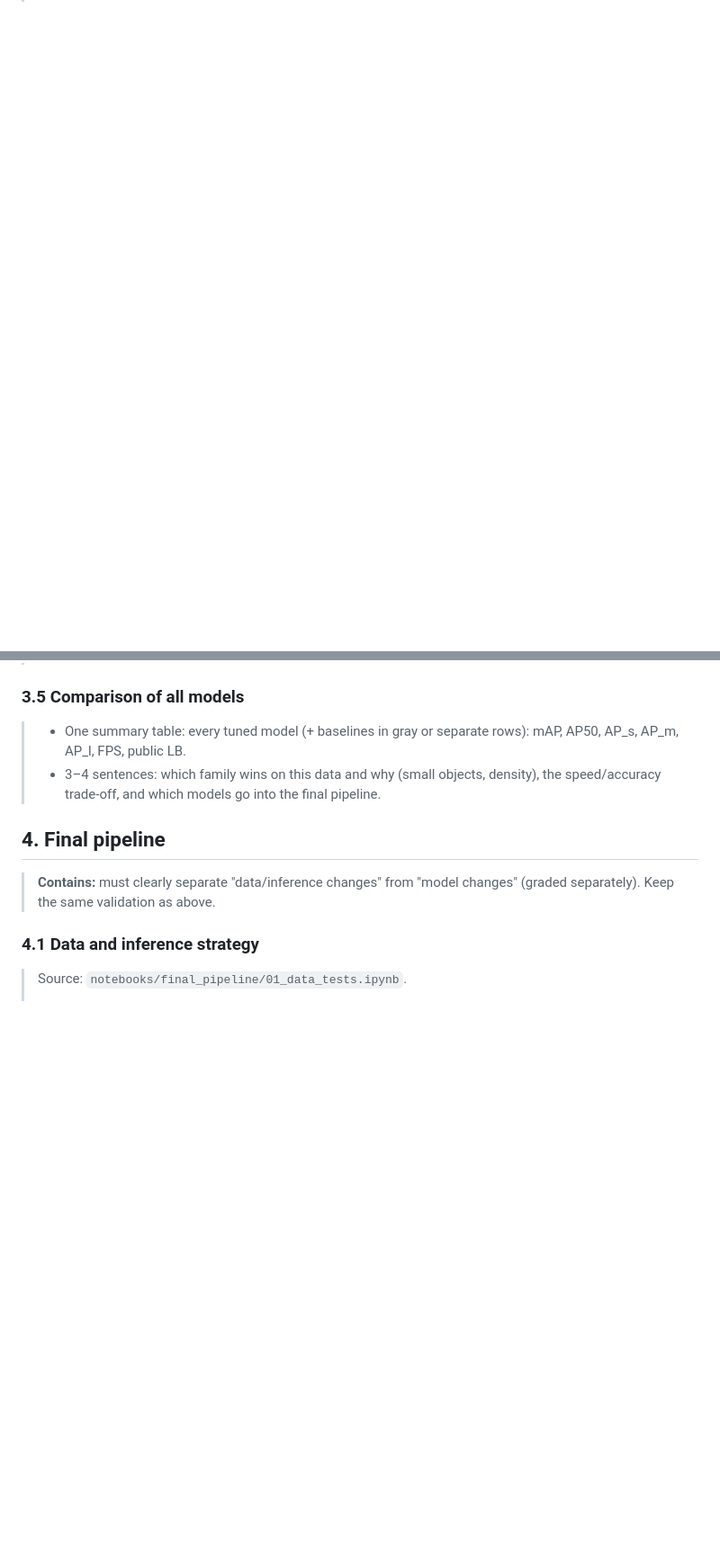
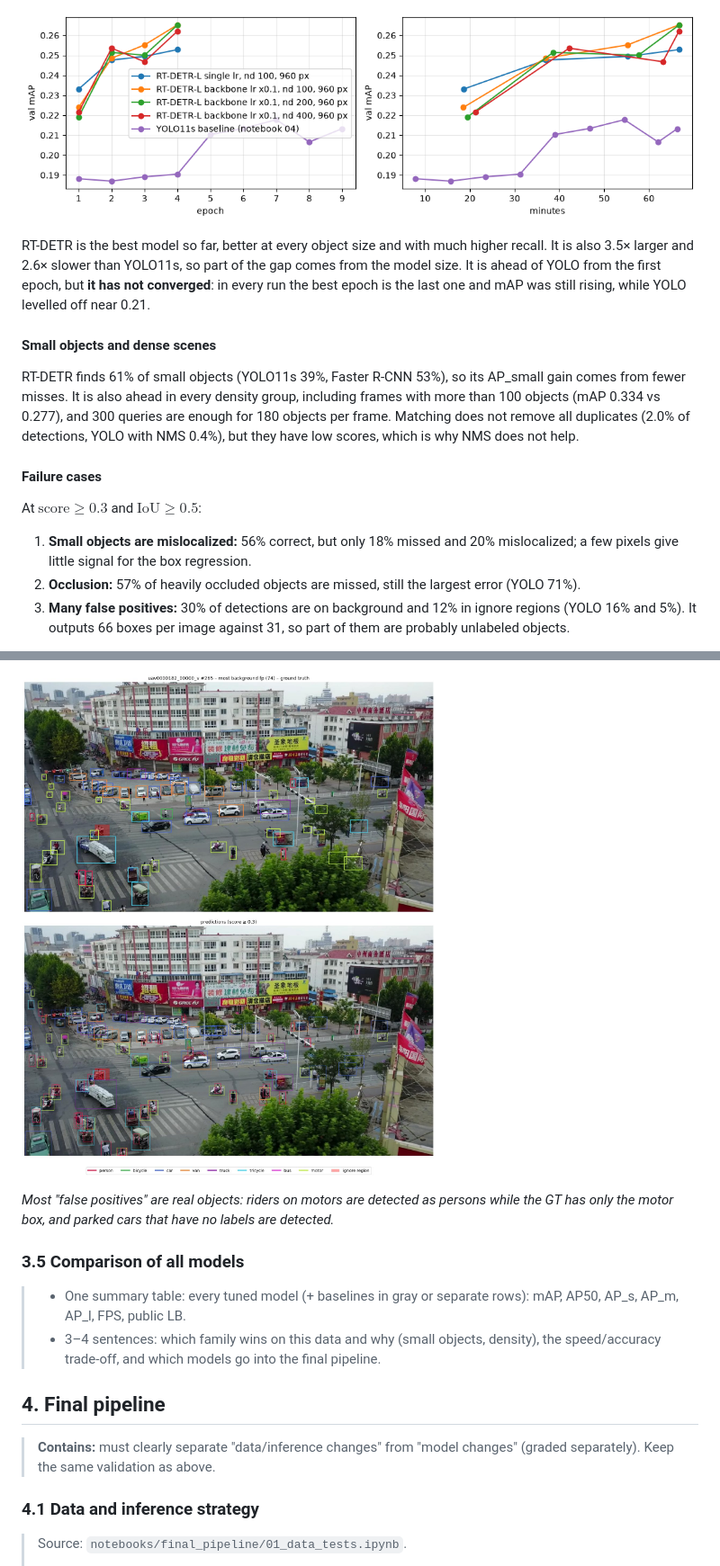
Before and after one commit to BohdanZasymovych/ai-hw2-object-detection, a Markdown page: report.md, 2 parts joined by grey strips. Shown at 90% size. Rendered like a GitHub page; pictures changed too: images/rtdetr_fail_background.jpg (added), images/rtdetr_training.png (added); blank space fills up the shorter version.

Commit message:
docs(report): section 3.4 written

```diff
--- a/report.md
+++ b/report.md
@@ -397,0 +429,16 @@ Example frames, ground truth on top and predictions below:
+![Val mAP of RT-DETR and YOLO11s under the same budget](images/rtdetr_training.png)
+
+RT-DETR is the best model so far, better at every object size and with much higher recall. It is also 3.5× larger and 2.6× slower than YOLO11s, so part of the gap comes from the model size. It is ahead of YOLO from the first epoch, but **it has not converged**: in every run the best epoch is the last one and mAP was still rising, while YOLO levelled off near 0.21.
+
+#### Small objects and dense scenes
+
+RT-DETR finds 61% of small objects (YOLO11s 39%, Faster R-CNN 53%), so its AP_small gain comes from fewer misses. It is also ahead in every density group, including frames with more than 100 objects (mAP 0.334 vs 0.277), and 300 queries are enough for 180 objects per frame. Matching does not remove all duplicates (2.0% of detections, YOLO with NMS 0.4%), but they have low scores, which is why NMS does not help.
+
+#### Failure cases
+
+At $\text{score} \ge 0.3$ and $\text{IoU} \ge 0.5$:
+
+1. **Small objects are mislocalized:** 56% correct, but only 18% missed and 20% mislocalized; a few pixels give little signal for the box regression.
+2. **Occlusion:** 57% of heavily occluded objects are missed, still the largest error (YOLO 71%).
+3. **Many false positives:** 30% of detections are on background and 12% in ignore regions (YOLO 16% and 5%). It outputs 66 boxes per image against 31, so part of them are probably unlabeled objects.
+
@@ -398,3 +459,6 @@ Example frames, ground truth on top and predictions below:
+![Background false positives](images/rtdetr_fail_background.jpg)
+
+*Most "false positives" are real objects: riders on motors are detected as persons while the GT has only the motor box, and parked cars that have no labels are detected.*
 
 ### 3.5 Comparison of all models
 
```
Also changed, not shown: other parts of report.md (+49 -4 lines), images/rtdetr_confusion.png (added), images/rtdetr_fail_confused.jpg (added), images/rtdetr_fail_missed_small.jpg (added).
